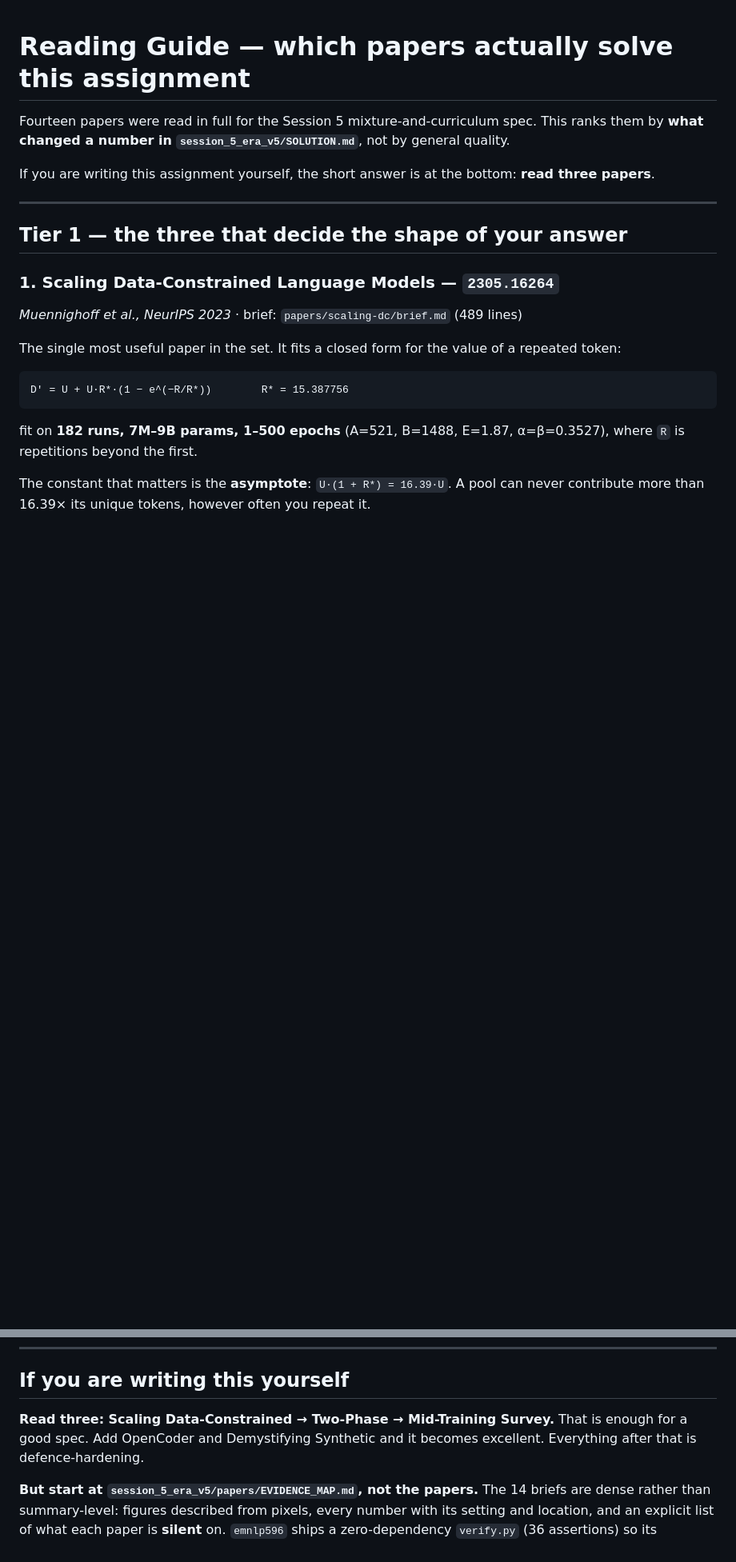
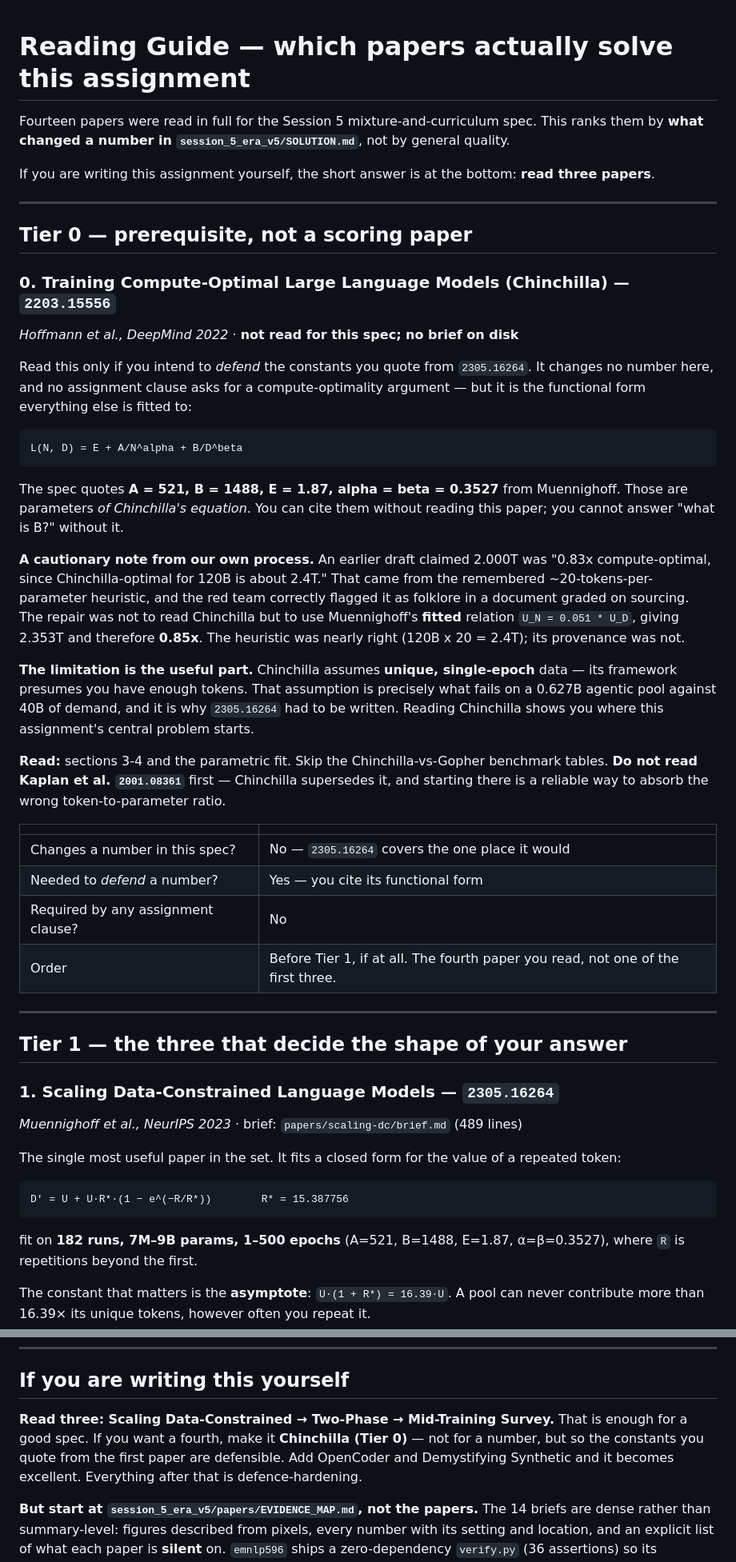
Before and after one commit to revantg/llm-pre-training-curriculum-mixture, a Markdown page: READING_GUIDE.md, 2 parts joined by grey strips. Shown at 80% size. Drawn GitHub-style; blank space fills up the shorter version.

Commit message:
Add Chinchilla as Tier 0 prerequisite in reading guide
Documents why it changes no number here (Muennighoff 2305.16264 covers the
one place it would) but is needed to defend the constants the spec quotes:
A=521, B=1488, E=1.87, alpha=beta=0.3527 are parameters of Chinchilla's
functional form L(N,D) = E + A/N^a + B/D^b.

Records the folklore incident as a cautionary note: an earlier draft cited
'0.83x Chinchilla-optimal' from the remembered ~20-tokens-per-parameter
heuristic, which the red team flagged as unsourced. Replaced with the fitted
U_N = 0.051*U_D relation giving 0.85x. Also flags that Chinchilla's
unique-single-epoch assumption is exactly what fails on scarce lanes, which
is why the data-constrained paper exists.

````diff
--- a/READING_GUIDE.md
+++ b/READING_GUIDE.md
@@ -3,6 +3,35 @@
 Fourteen papers were read in full for the Session 5 mixture-and-curriculum spec. This ranks them by **what changed a number in `session_5_era_v5/SOLUTION.md`**, not by general quality.
 
 If you are writing this assignment yourself, the short answer is at the bottom: **read three papers**.
+
+---
+
+## Tier 0 — prerequisite, not a scoring paper
+
+### 0. Training Compute-Optimal Large Language Models (Chinchilla) — `2203.15556`
+*Hoffmann et al., DeepMind 2022* · **not read for this spec; no brief on disk**
+
+Read this only if you intend to *defend* the constants you quote from `2305.16264`. It changes no number here, and no assignment clause asks for a compute-optimality argument — but it is the functional form everything else is fitted to:
+
+```
+L(N, D) = E + A/N^alpha + B/D^beta
+```
+
+The spec quotes **A = 521, B = 1488, E = 1.87, alpha = beta = 0.3527** from Muennighoff. Those are parameters *of Chinchilla's equation*. You can cite them without reading this paper; you cannot answer "what is B?" without it.
+
+**A cautionary note from our own process.** An earlier draft claimed 2.000T was "0.83x compute-optimal, since Chinchilla-optimal for 120B is about 2.4T." That came from the remembered ~20-tokens-per-parameter heuristic, and the red team correctly flagged it as folklore in a document graded on sourcing. The repair was not to read Chinchilla but to use Muennighoff's **fitted** relation `U_N = 0.051 * U_D`, giving 2.353T and therefore **0.85x**. The heuristic was nearly right (120B x 20 = 2.4T); its provenance was not.
+
+**The limitation is the useful part.** Chinchilla assumes **unique, single-epoch** data — its framework presumes you have enough tokens. That assumption is precisely what fails on a 0.627B agentic pool against 40B of demand, and it is why `2305.16264` had to be written. Reading Chinchilla shows you where this assignment's central problem starts.
+
+**Read:** sections 3-4 and the parametric fit. Skip the Chinchilla-vs-Gopher benchmark tables.
+**Do not read Kaplan et al. `2001.08361`** first — Chinchilla supersedes it, and starting there is a reliable way to absorb the wrong token-to-parameter ratio.
+
+| | |
+|---|---|
+| Changes a number in this spec? | No — `2305.16264` covers the one place it would |
+| Needed to *defend* a number? | Yes — you cite its functional form |
+| Required by any assignment clause? | No |
+| Order | Before Tier 1, if at all. The fourth paper you read, not one of the first three. |
 
 ---
 
@@ -143,7 +172,7 @@ Constrains rather than informs. Fully synthetic self-training collapses almost s
 
 ## If you are writing this yourself
 
-**Read three: Scaling Data-Constrained → Two-Phase → Mid-Training Survey.** That is enough for a good spec. Add OpenCoder and Demystifying Synthetic and it becomes excellent. Everything after that is defence-hardening.
+**Read three: Scaling Data-Constrained → Two-Phase → Mid-Training Survey.** That is enough for a good spec. If you want a fourth, make it **Chinchilla (Tier 0)** — not for a number, but so the constants you quote from the first paper are defensible. Add OpenCoder and Demystifying Synthetic and it becomes excellent. Everything after that is defence-hardening.
 
 **But start at `session_5_era_v5/papers/EVIDENCE_MAP.md`, not the papers.** The 14 briefs are dense rather than summary-level: figures described from pixels, every number with its setting and location, and an explicit list of what each paper is **silent** on. `emnlp596` ships a zero-dependency `verify.py` (36 assertions) so its numbers are re-checkable without trusting the brief.
 
````
